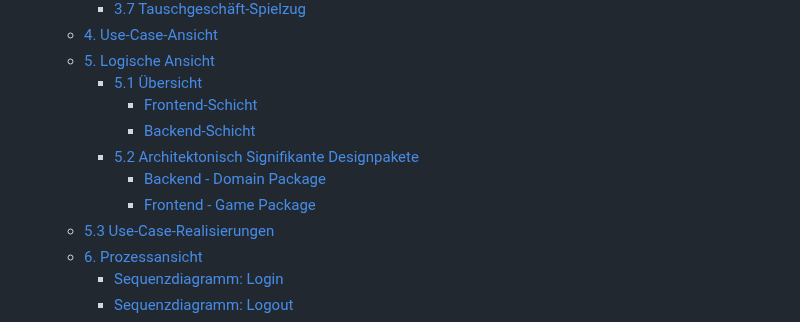
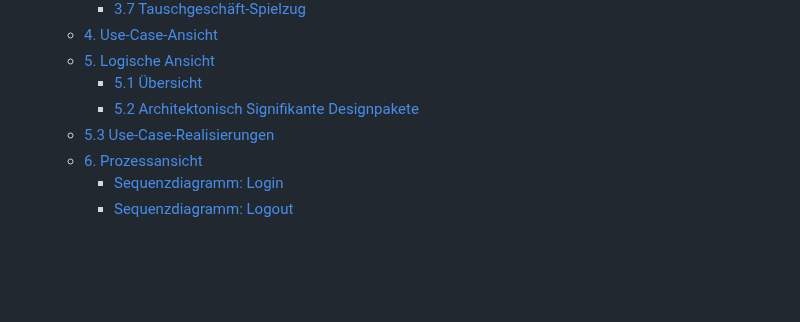
Before and after one commit to Hexfields-Studio/HexfieldsDominion-Artefacts, a Markdown page: hexfields_dominion_sad.md, the part around one of its changes. GitHub-like rendering; blank space fills up the shorter version.

```diff
--- a/hexfields_dominion_sad.md
+++ b/hexfields_dominion_sad.md
@@ -32,11 +32,7 @@
   - [4. Use-Case-Ansicht](#4-use-case-ansicht)
   - [5. Logische Ansicht](#5-logische-ansicht)
     - [5.1 Übersicht](#51-übersicht)
-      - [Frontend-Schicht](#frontend-schicht)
-      - [Backend-Schicht](#backend-schicht)
     - [5.2 Architektonisch Signifikante Designpakete](#52-architektonisch-signifikante-designpakete)
-      - [Backend - Domain Package](#backend---domain-package)
-      - [Frontend - Game Package](#frontend---game-package)
   - [5.3 Use-Case-Realisierungen](#53-use-case-realisierungen)
   - [6. Prozessansicht](#6-prozessansicht)
     - [Sequenzdiagramm: Login](#sequenzdiagramm-login)
```
Also changed, not shown: other parts of hexfields_dominion_sad.md (+30 -79 lines).
